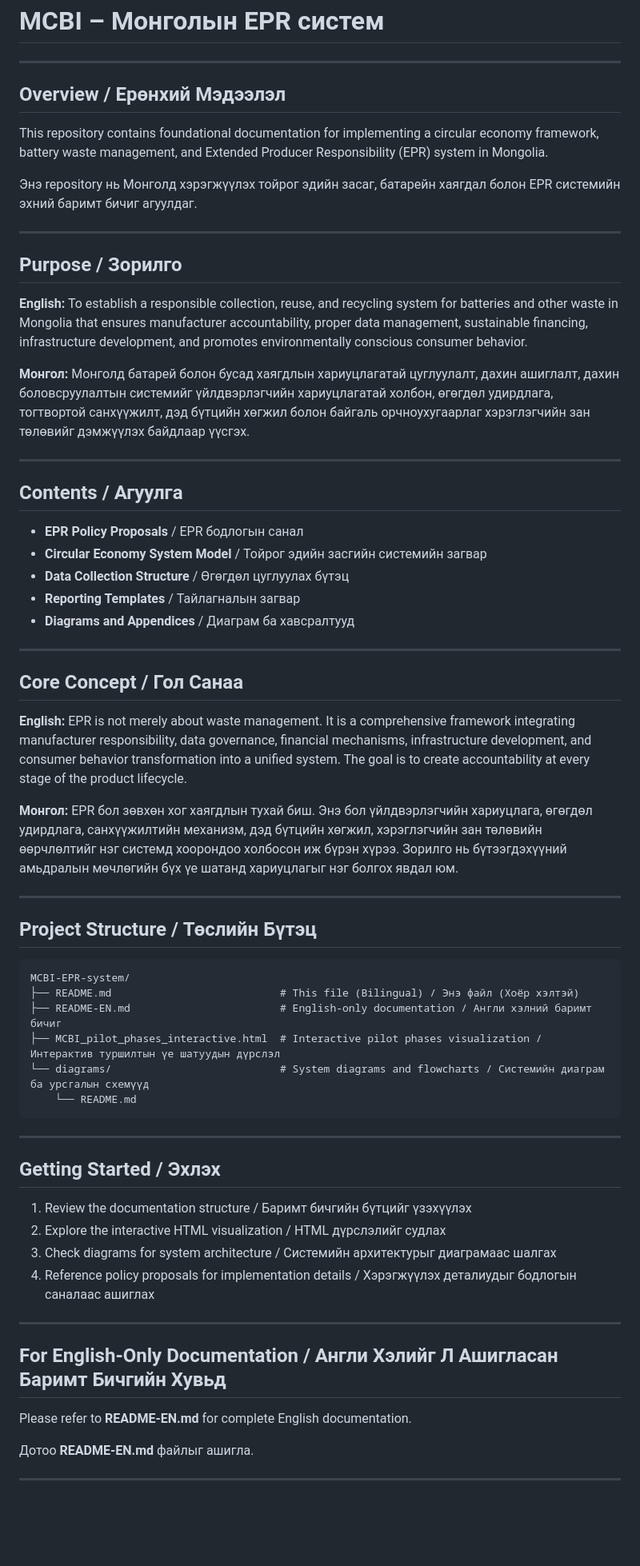
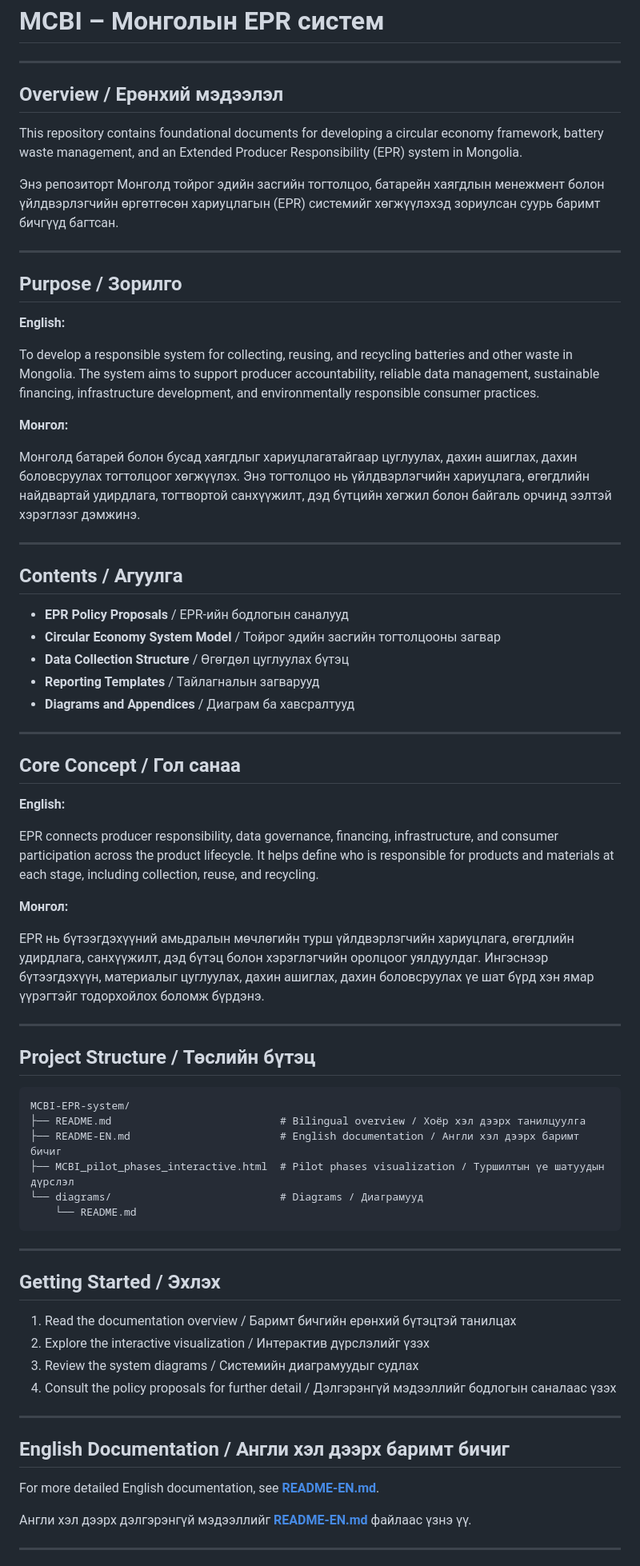
Before and after one commit to Shirendev1/MCBI-EPR-system, a Markdown page: README.md, the part around one of its changes. Shown at 80% size. Rendered like a GitHub page; blank space fills up the shorter version.

Commit message:
Refine README.md content and formatting
Updated the README.md for improved clarity and consistency in both English and Mongolian sections.

````diff
--- a/README.md
+++ b/README.md
@@ -3,52 +3,56 @@
 
 ---
 
-## Overview / Ерөнхий Мэдээлэл
+## Overview / Ерөнхий мэдээлэл
 
-This repository contains foundational documentation for implementing a circular economy framework, battery waste management, and Extended Producer Responsibility (EPR) system in Mongolia.
+This repository contains foundational documents for developing a circular economy framework, battery waste management, and an Extended Producer Responsibility (EPR) system in Mongolia.
 
-Энэ repository нь Монголд хэрэгжүүлэх тойрог эдийн засаг, батарейн хаягдал болон EPR системийн эхний баримт бичиг агуулдаг.
+Энэ репозиторт Монголд тойрог эдийн засгийн тогтолцоо, батарейн хаягдлын менежмент болон үйлдвэрлэгчийн өргөтгөсөн хариуцлагын (EPR) системийг хөгжүүлэхэд зориулсан суурь баримт бичгүүд багтсан.
 
 ---
 
 ## Purpose / Зорилго
 
 **English:**
-To establish a responsible collection, reuse, and recycling system for batteries and other waste in Mongolia that ensures manufacturer accountability, proper data management, sustainable financing, infrastructure development, and promotes environmentally conscious consumer behavior.
+
+To develop a responsible system for collecting, reusing, and recycling batteries and other waste in Mongolia. The system aims to support producer accountability, reliable data management, sustainable financing, infrastructure development, and environmentally responsible consumer practices.
 
 **Монгол:**
-Монголд батарей болон бусад хаягдлын хариуцлагатай цуглуулалт, дахин ашиглалт, дахин боловсруулалтын системийг үйлдвэрлэгчийн хариуцлагатай холбон, өгөгдөл удирдлага, тогтвортой санхүүжилт, дэд бүтцийн хөгжил болон байгаль орчноухугаарлаг хэрэглэгчийн зан төлөвийг дэмжүүлэх байдлаар үүсгэх.
+
+Монголд батарей болон бусад хаягдлыг хариуцлагатайгаар цуглуулах, дахин ашиглах, дахин боловсруулах тогтолцоог хөгжүүлэх. Энэ тогтолцоо нь үйлдвэрлэгчийн хариуцлага, өгөгдлийн найдвартай удирдлага, тогтвортой санхүүжилт, дэд бүтцийн хөгжил болон байгаль орчинд ээлтэй хэрэглээг дэмжинэ.
 
 ---
 
 ## Contents / Агуулга
 
-- **EPR Policy Proposals** / EPR бодлогын санал
-- **Circular Economy System Model** / Тойрог эдийн засгийн системийн загвар
+- **EPR Policy Proposals** / EPR-ийн бодлогын саналууд
+- **Circular Economy System Model** / Тойрог эдийн засгийн тогтолцооны загвар
 - **Data Collection Structure** / Өгөгдөл цуглуулах бүтэц
-- **Reporting Templates** / Тайлагналын загвар
+- **Reporting Templates** / Тайлагналын загварууд
 - **Diagrams and Appendices** / Диаграм ба хавсралтууд
 
 ---
 
-## Core Concept / Гол Санаа
+## Core Concept / Гол санаа
 
 **English:**
-EPR is not merely about waste management. It is a comprehensive framework integrating manufacturer responsibility, data governance, financial mechanisms, infrastructure development, and consumer behavior transformation into a unified system. The goal is to create accountability at every stage of the product lifecycle.
+
+EPR connects producer responsibility, data governance, financing, infrastructure, and consumer participation across the product lifecycle. It helps define who is responsible for products and materials at each stage, including collection, reuse, and recycling.
 
 **Монгол:**
-EPR бол зөвхөн хог хаягдлын тухай биш. Энэ бол үйлдвэрлэгчийн хариуцлага, өгөгдөл удирдлага, санхүүжилтийн механизм, дэд бүтцийн хөгжил, хэрэглэгчийн зан төлөвийн өөрчлөлтийг нэг системд хоорондоо холбосон иж бүрэн хүрээ. Зорилго нь бүтээгдэхүүний амьдралын мөчлөгийн бүх үе шатанд хариуцлагыг нэг болгох явдал юм.
+
+EPR нь бүтээгдэхүүний амьдралын мөчлөгийн турш үйлдвэрлэгчийн хариуцлага, өгөгдлийн удирдлага, санхүүжилт, дэд бүтэц болон хэрэглэгчийн оролцоог уялдуулдаг. Ингэснээр бүтээгдэхүүн, материалыг цуглуулах, дахин ашиглах, дахин боловсруулах үе шат бүрд хэн ямар үүрэгтэйг тодорхойлох боломж бүрдэнэ.
 
 ---
 
-## Project Structure / Төслийн Бүтэц
+## Project Structure / Төслийн бүтэц
 
 ```
 MCBI-EPR-system/
-├── README.md                           # This file (Bilingual) / Энэ файл (Хоёр хэлтэй)
-├── README-EN.md                        # English-only documentation / Англи хэлний баримт бичиг
-├── MCBI_pilot_phases_interactive.html  # Interactive pilot phases visualization / Интерактив туршилтын үе шатуудын дүрслэл
-└── diagrams/                           # System diagrams and flowcharts / Системийн диаграм ба урсгалын схемүүд
+├── README.md                           # Bilingual overview / Хоёр хэл дээрх танилцуулга
+├── README-EN.md                        # English documentation / Англи хэл дээрх баримт бичиг
+├── MCBI_pilot_phases_interactive.html  # Pilot phases visualization / Туршилтын үе шатуудын дүрслэл
+└── diagrams/                           # Diagrams / Диаграмууд
     └── README.md
 ```
 
@@ -56,18 +60,18 @@ MCBI-EPR-system/
 
 ## Getting Started / Эхлэх
 
-1. Review the documentation structure / Баримт бичгийн бүтцийг үзэхүүлэх
-2. Explore the interactive HTML visualization / HTML дүрслэлийг судлах
-3. Check diagrams for system architecture / Системийн архитектурыг диаграмаас шалгах
-4. Reference policy proposals for implementation details / Хэрэгжүүлэх деталиудыг бодлогын саналаас ашиглах
+1. Read the documentation overview / Баримт бичгийн ерөнхий бүтэцтэй танилцах
+2. Explore the interactive visualization / Интерактив дүрслэлийг үзэх
+3. Review the system diagrams / Системийн диаграмуудыг судлах
+4. Consult the policy proposals for further detail / Дэлгэрэнгүй мэдээллийг бодлогын саналаас үзэх
 
 ---
 
-## For English-Only Documentation / Англи Хэлийг Л Ашигласан Баримт Бичгийн Хувьд
+## English Documentation / Англи хэл дээрх баримт бичиг
 
-Please refer to **README-EN.md** for complete English documentation.
+For more detailed English documentation, see **[README-EN.md](README-EN.md)**.
 
-Дотоо **README-EN.md** файлыг ашигла.
+Англи хэл дээрх дэлгэрэнгүй мэдээллийг **[README-EN.md](README-EN.md)** файлаас үзнэ үү.
 
 ---
 
````
Also changed, not shown: other parts of README.md (+7 -7 lines).
